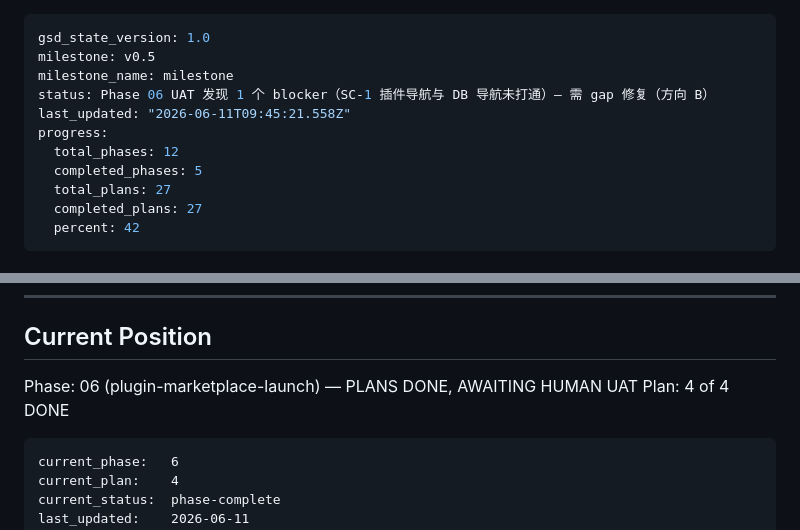
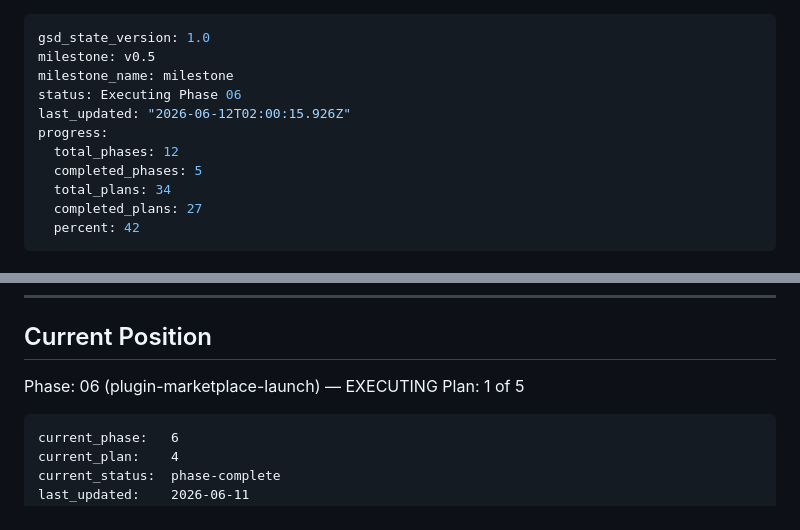
Before and after one commit to filamentboot/workspace, a Markdown page: .planning/STATE.md, 2 parts joined by grey strips. Drawn GitHub-style.

Commit message:
docs(phase-06): 更新跟踪文件 - wave 4 完成（06-05 SC-1/SC-3 修复）

````diff
--- a/.planning/STATE.md
+++ b/.planning/STATE.md
@@ -2,12 +2,12 @@
 gsd_state_version: 1.0
 milestone: v0.5
 milestone_name: milestone
-status: Phase 06 UAT 发现 1 个 blocker（SC-1 插件导航与 DB 导航未打通）— 需 gap 修复（方向 B）
-last_updated: "2026-06-11T09:45:21.558Z"
+status: Executing Phase 06
+last_updated: "2026-06-12T02:00:15.926Z"
 progress:
   total_phases: 12
   completed_phases: 5
-  total_plans: 27
+  total_plans: 34
   completed_plans: 27
   percent: 42
 ---
@@ -30,8 +30,8 @@ progress:
 
 ## Current Position
 
-Phase: 06 (plugin-marketplace-launch) — PLANS DONE, AWAITING HUMAN UAT
-Plan: 4 of 4 DONE
+Phase: 06 (plugin-marketplace-launch) — EXECUTING
+Plan: 1 of 5
 
 ```
 current_phase:   6
````
Also changed, not shown: .planning/ROADMAP.md (+2 -2 lines).
